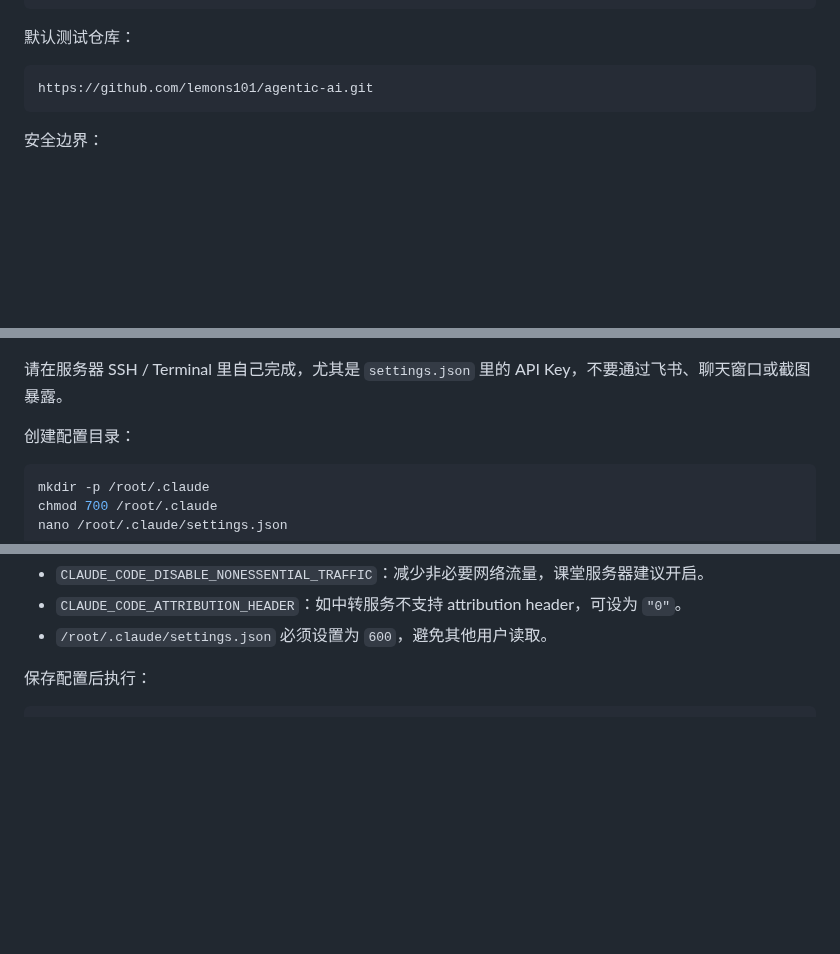
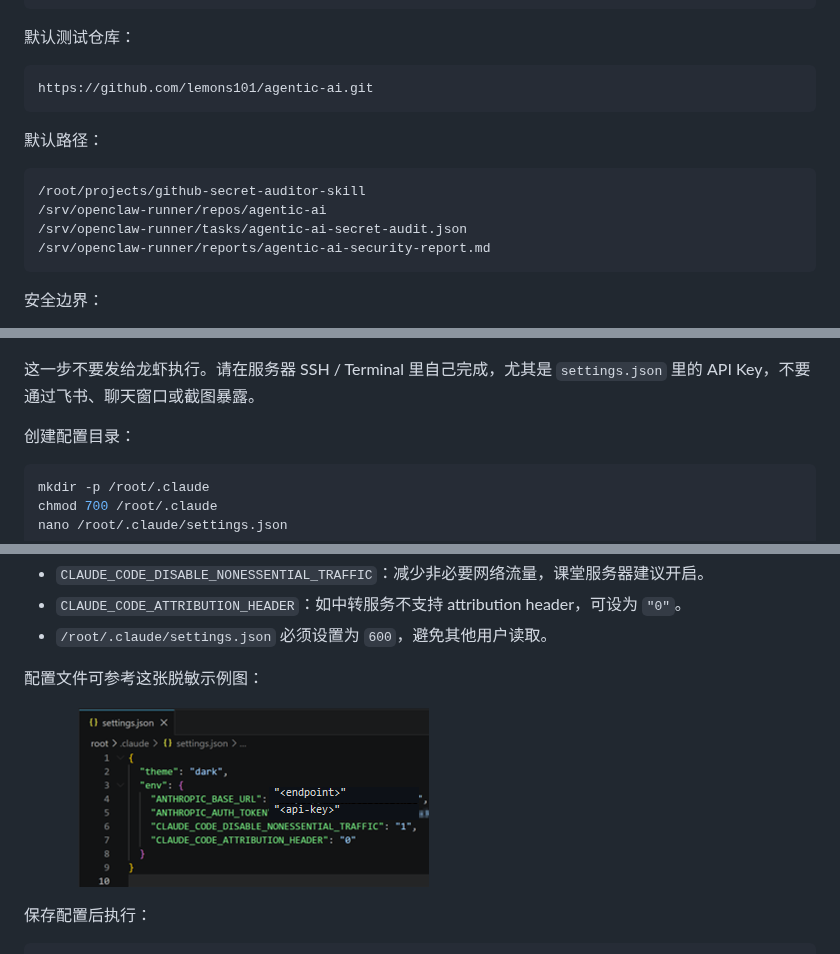
Before and after one commit to lemons101/github-secret-auditor-skill, a Markdown page: lesson19-lab.md, 3 parts joined by grey strips. Rendered like a GitHub page; pictures changed too: assets/claude-api-config-redacted.png (added); blank space fills up the shorter version.

Commit message:
docs: add redacted claude api config screenshot

````diff
--- a/lesson19-lab.md
+++ b/lesson19-lab.md
@@ -35,6 +35,15 @@
 https://github.com/lemons101/agentic-ai.git
 ```
 
+默认路径：
+
+```text
+/root/projects/github-secret-auditor-skill
+/srv/openclaw-runner/repos/agentic-ai
+/srv/openclaw-runner/tasks/agentic-ai-secret-audit.json
+/srv/openclaw-runner/reports/agentic-ai-security-report.md
+```
+
 安全边界：
 
 - 只操作授权仓库。
@@ -66,7 +75,7 @@ curl -fsSL https://claude.ai/install.sh | bash
 
 ![Claude Code 安装演示](assets/claude-install-demo.png)
 
-请在服务器 SSH / Terminal 里自己完成，尤其是 `settings.json` 里的 API Key，不要通过飞书、聊天窗口或截图暴露。
+这一步不要发给龙虾执行。请在服务器 SSH / Terminal 里自己完成，尤其是 `settings.json` 里的 API Key，不要通过飞书、聊天窗口或截图暴露。
 
 创建配置目录：
 
@@ -101,6 +110,10 @@ nano /root/.claude/settings.json
 - `CLAUDE_CODE_DISABLE_NONESSENTIAL_TRAFFIC`：减少非必要网络流量，课堂服务器建议开启。
 - `CLAUDE_CODE_ATTRIBUTION_HEADER`：如中转服务不支持 attribution header，可设为 `"0"`。
 - `/root/.claude/settings.json` 必须设置为 `600`，避免其他用户读取。
+
+配置文件可参考这张脱敏示例图：
+
+![Claude API 配置脱敏示例](assets/claude-api-config-redacted.png)
 
 保存配置后执行：
 
````
Also changed, not shown: other parts of lesson19-lab.md (+1 -1 lines).
